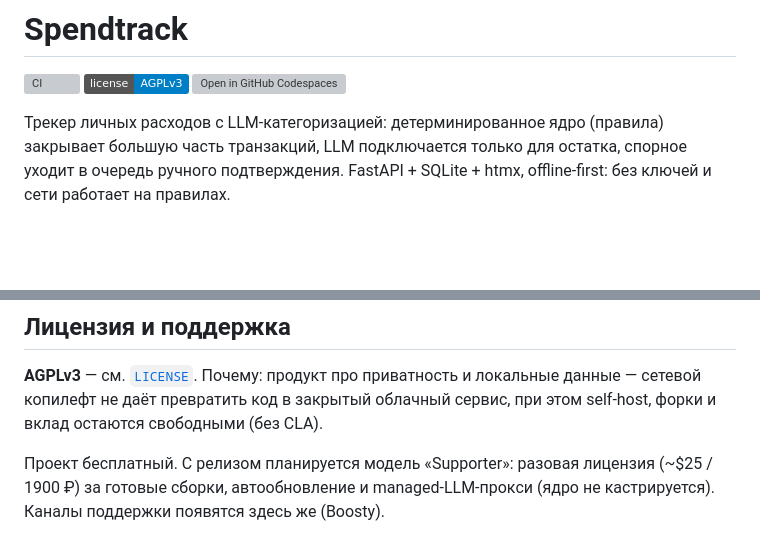
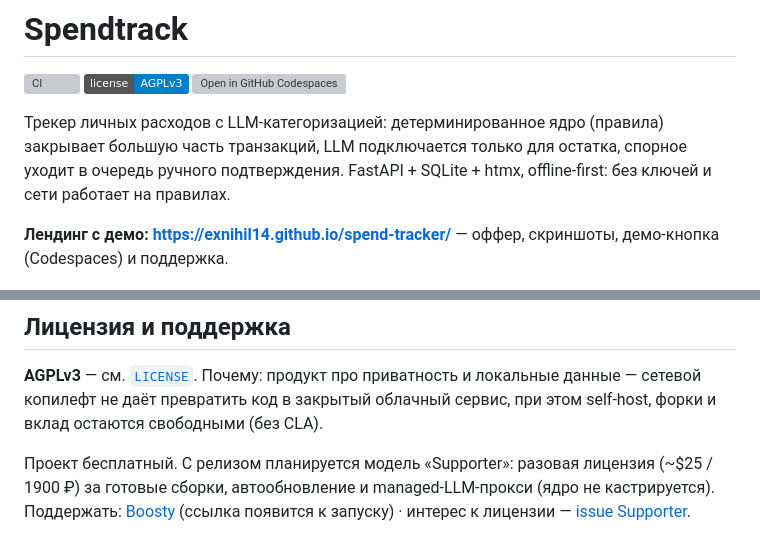
Before and after one commit to ExNihil14/spend-tracker, a Markdown page: README.md, 2 parts joined by grey strips. Drawn GitHub-style; badges without logos; blank space fills up the shorter version; grey boxes are pictures that could not be loaded.

```diff
--- a/README.md
+++ b/README.md
@@ -7,6 +7,8 @@
 Трекер личных расходов с LLM-категоризацией: детерминированное ядро (правила) закрывает большую часть транзакций,
 LLM подключается только для остатка, спорное уходит в очередь ручного подтверждения. FastAPI + SQLite + htmx,
 offline-first: без ключей и сети работает на правилах.
+
+**Лендинг с демо: <https://exnihil14.github.io/spend-tracker/>** — оффер, скриншоты, демо-кнопка (Codespaces) и поддержка.
 
 ![Список транзакций](assets/screenshot-transactions.png)
 
@@ -198,4 +200,5 @@ Quick start: `uv sync && uv run uvicorn spendtrack.main:app --port 8766`; demo w
 превратить код в закрытый облачный сервис, при этом self-host, форки и вклад остаются свободными (без CLA).
 
 Проект бесплатный. С релизом планируется модель «Supporter»: разовая лицензия (~$25 / 1900 ₽) за готовые сборки,
-автообновление и managed-LLM-прокси (ядро не кастрируется). Каналы поддержки появятся здесь же (Boosty).
+автообновление и managed-LLM-прокси (ядро не кастрируется). Поддержать: [Boosty](https://boosty.to/REPLACE_ME)
+(ссылка появится к запуску) · интерес к лицензии — [issue Supporter](https://github.com/ExNihil14/spend-tracker/issues/new?template=supporter.yml).
```
Also changed, not shown: CONTEXT.md (+3 -0 lines), spec/PIPELINE.md (+17 -1 lines), landing/assets/shot-approve.png (added), landing/assets/shot-dashboard.png (added), landing/assets/shot-digest.png (added), 10 other files.
